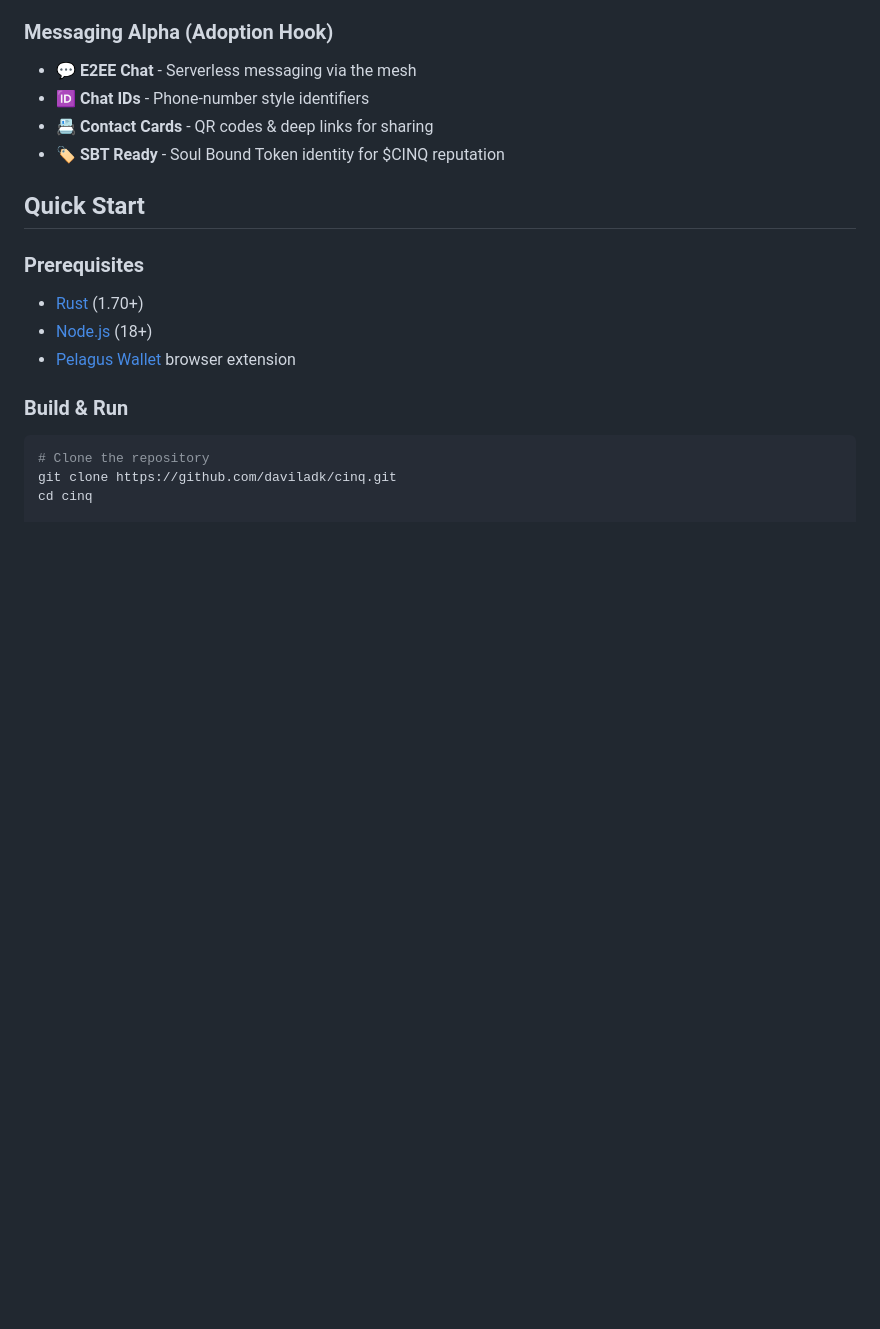
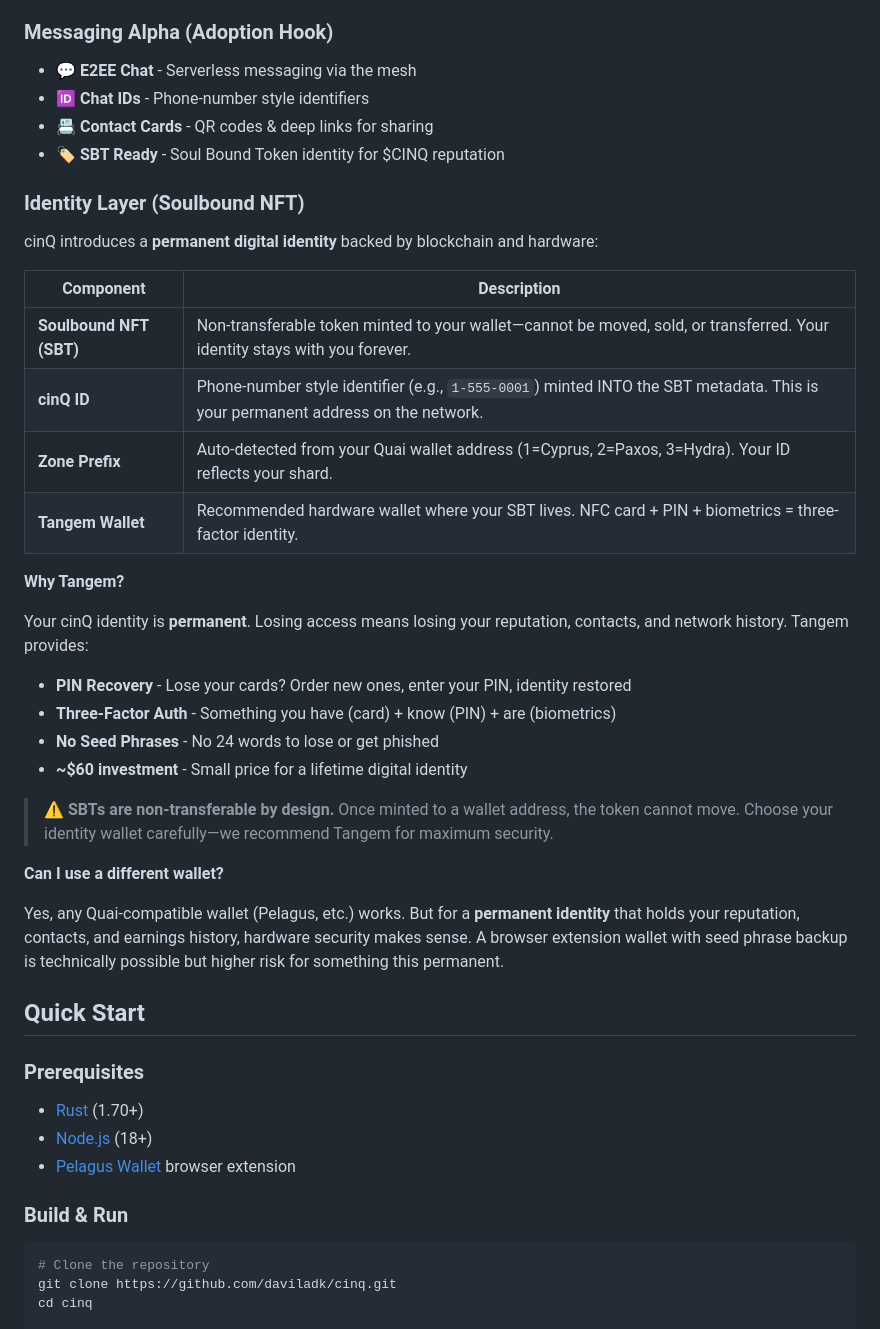
Before and after one commit to daviladk/cinq, a Markdown page: README.md, the part around the change. Drawn GitHub-style; blank space fills up the shorter version.

Commit message:
docs: Identity Layer with Soulbound NFT + Tangem integration
Identity Components:
- Soulbound NFT (SBT): Non-transferable, permanent identity token
- cinQ ID: Phone-number style ID minted INTO SBT metadata
- Zone Prefix: Auto-detected from Quai wallet address

Tangem Recommendation:
- PIN recovery (no seed phrases to lose)
- Three-factor auth: card + PIN + biometrics
- ~$60 for lifetime digital identity
- Hardware security for permanent reputation

SBTs cannot be moved, sold, or transferred by design.
Other wallets work but Tangem recommended for identity.

```diff
--- a/README.md
+++ b/README.md
@@ -44,6 +44,32 @@ A Qi-backed compute marketplace where hardware providers earn native Qi for FLOP
 - 🆔 **Chat IDs** - Phone-number style identifiers
 - 📇 **Contact Cards** - QR codes & deep links for sharing
 - 🏷️ **SBT Ready** - Soul Bound Token identity for $CINQ reputation
+
+### Identity Layer (Soulbound NFT)
+
+cinQ introduces a **permanent digital identity** backed by blockchain and hardware:
+
+| Component | Description |
+|-----------|-------------|
+| **Soulbound NFT (SBT)** | Non-transferable token minted to your wallet—cannot be moved, sold, or transferred. Your identity stays with you forever. |
+| **cinQ ID** | Phone-number style identifier (e.g., `1-555-0001`) minted INTO the SBT metadata. This is your permanent address on the network. |
+| **Zone Prefix** | Auto-detected from your Quai wallet address (1=Cyprus, 2=Paxos, 3=Hydra). Your ID reflects your shard. |
+| **Tangem Wallet** | Recommended hardware wallet where your SBT lives. NFC card + PIN + biometrics = three-factor identity. |
+
+**Why Tangem?**
+
+Your cinQ identity is **permanent**. Losing access means losing your reputation, contacts, and network history. Tangem provides:
+
+- **PIN Recovery** - Lose your cards? Order new ones, enter your PIN, identity restored
+- **Three-Factor Auth** - Something you have (card) + know (PIN) + are (biometrics)
+- **No Seed Phrases** - No 24 words to lose or get phished
+- **~$60 investment** - Small price for a lifetime digital identity
+
+> ⚠️ **SBTs are non-transferable by design.** Once minted to a wallet address, the token cannot move. Choose your identity wallet carefully—we recommend Tangem for maximum security.
+
+**Can I use a different wallet?**
+
+Yes, any Quai-compatible wallet (Pelagus, etc.) works. But for a **permanent identity** that holds your reputation, contacts, and earnings history, hardware security makes sense. A browser extension wallet with seed phrase backup is technically possible but higher risk for something this permanent.
 
 ## Quick Start
 
```
